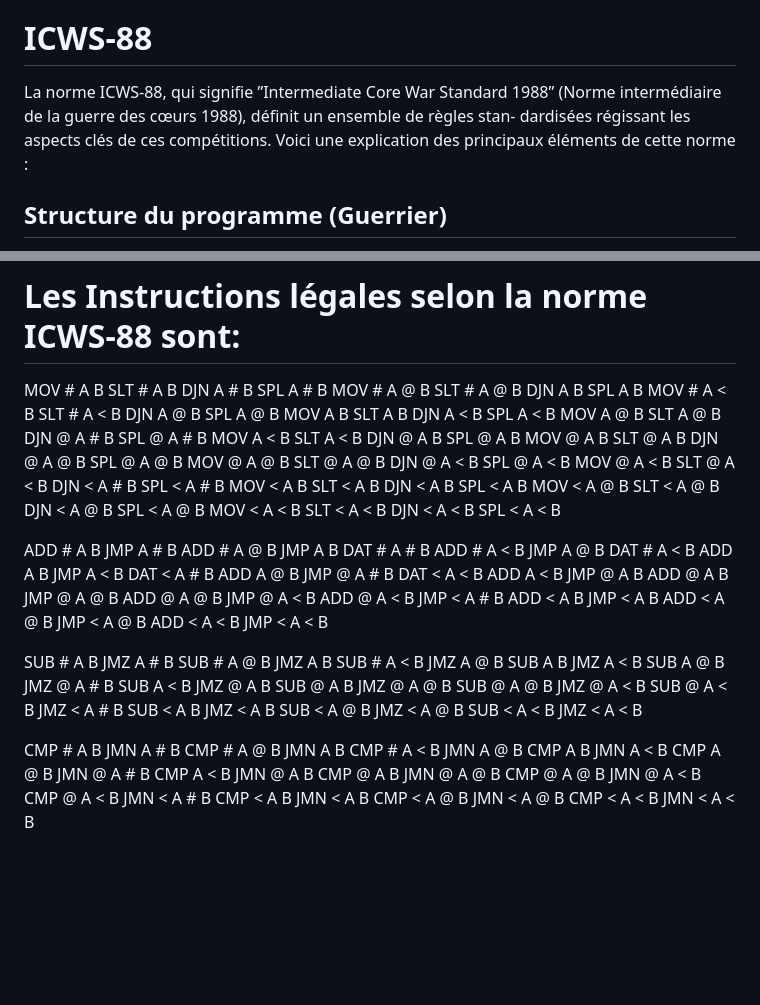
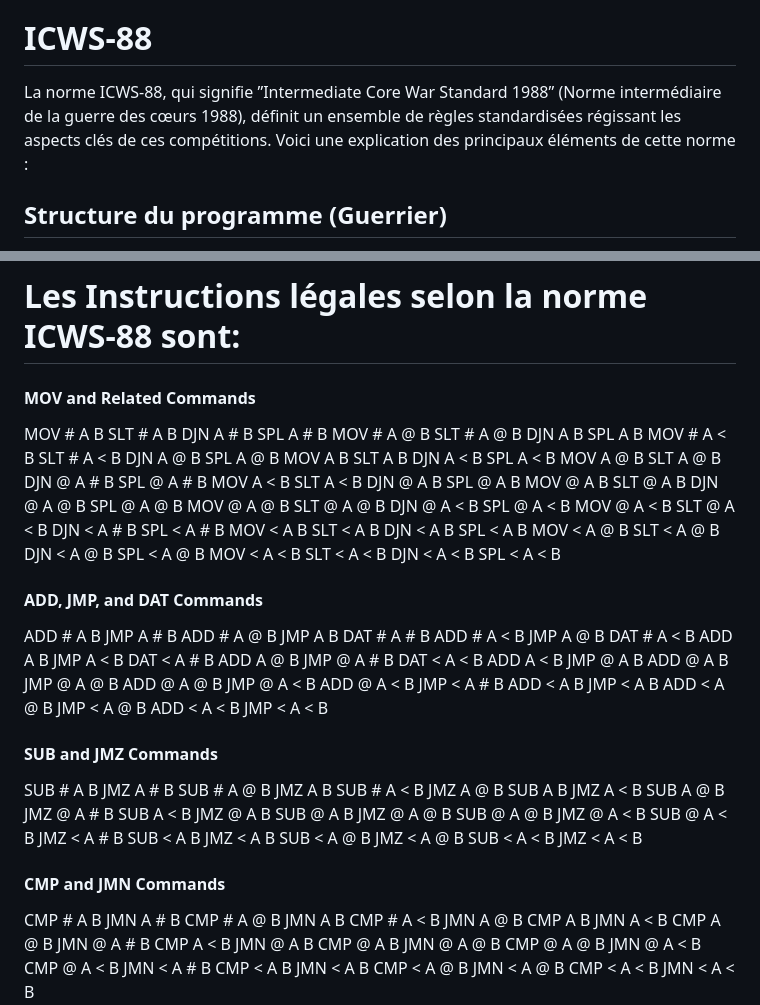
Before and after one commit to vycash/CoreWar, a Markdown page: README.md, 2 parts joined by grey strips. GitHub-like rendering; blank space fills up the shorter version.

```diff
--- a/README.md
+++ b/README.md
@@ -27,10 +27,7 @@ Pendant chaque tour du jeu chacun des programmes dans l’arène effectue une se
 
 
 # ICWS-88
-La norme ICWS-88, qui signifie ”Intermediate Core War Standard 1988” (Norme
-intermédiaire de la guerre des cœurs 1988), définit un ensemble de règles stan-
-dardisées régissant les aspects clés de ces compétitions. Voici une explication
-des principaux éléments de cette norme :
+La norme ICWS-88, qui signifie ”Intermediate Core War Standard 1988” (Norme intermédiaire de la guerre des cœurs 1988), définit un ensemble de règles standardisées régissant les aspects clés de ces compétitions. Voici une explication des principaux éléments de cette norme :
 
 ## Structure du programme (Guerrier)
 - Un programme, ou guerrier, est écrit dans un langage spécifique appelé RedCode.
@@ -152,6 +148,8 @@ The ICWS-88 standard includes 11 instructions:
 # The legal CoreWar instructions are:
 # Les Instructions légales selon la norme ICWS-88 sont:
 
+#### MOV and Related Commands
+
 MOV  # A    B       SLT  # A    B       DJN    A  # B       SPL    A  # B
 MOV  # A  @ B       SLT  # A  @ B       DJN    A    B       SPL    A    B
 MOV  # A  < B       SLT  # A  < B       DJN    A  @ B       SPL    A  @ B
@@ -165,6 +163,7 @@ MOV  < A    B       SLT  < A    B       DJN  < A    B       SPL  < A    B
 MOV  < A  @ B       SLT  < A  @ B       DJN  < A  @ B       SPL  < A  @ B
 MOV  < A  < B       SLT  < A  < B       DJN  < A  < B       SPL  < A  < B
 
+#### ADD, JMP, and DAT Commands
 ADD  # A    B       JMP    A  # B
 ADD  # A  @ B       JMP    A    B                           DAT  # A  # B
 ADD  # A  < B       JMP    A  @ B                           DAT  # A  < B
@@ -178,6 +177,7 @@ ADD  < A    B       JMP  < A    B
 ADD  < A  @ B       JMP  < A  @ B
 ADD  < A  < B       JMP  < A  < B
 
+#### SUB and JMZ Commands
 SUB  # A    B       JMZ    A  # B
 SUB  # A  @ B       JMZ    A    B
 SUB  # A  < B       JMZ    A  @ B
@@ -191,6 +191,7 @@ SUB  < A    B       JMZ  < A    B
 SUB  < A  @ B       JMZ  < A  @ B
 SUB  < A  < B       JMZ  < A  < B
 
+#### CMP and JMN Commands
 CMP  # A    B       JMN    A  # B
 CMP  # A  @ B       JMN    A    B
 CMP  # A  < B       JMN    A  @ B
```
Also changed, not shown: other parts of README.md (+11 -12 lines).
